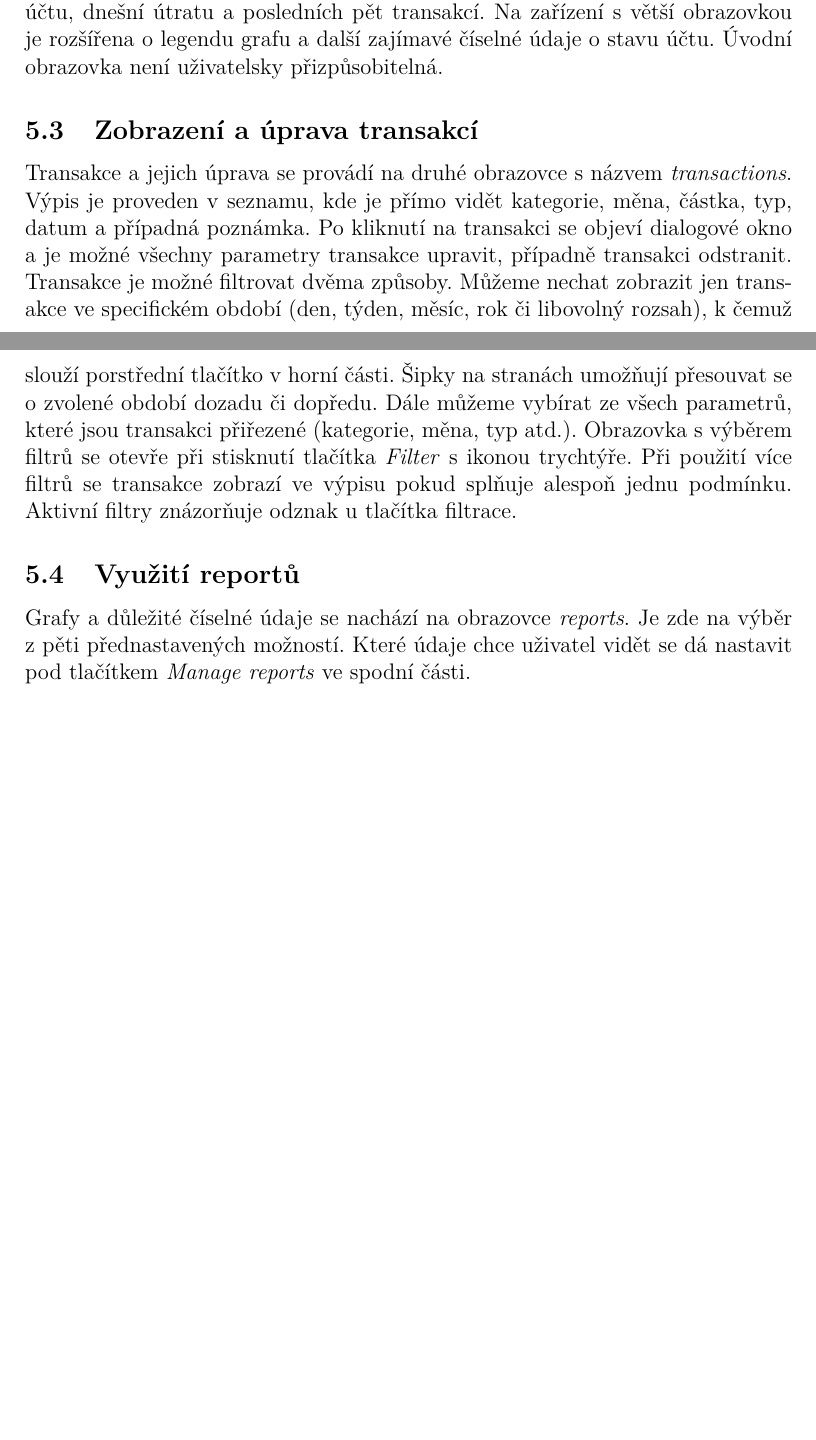
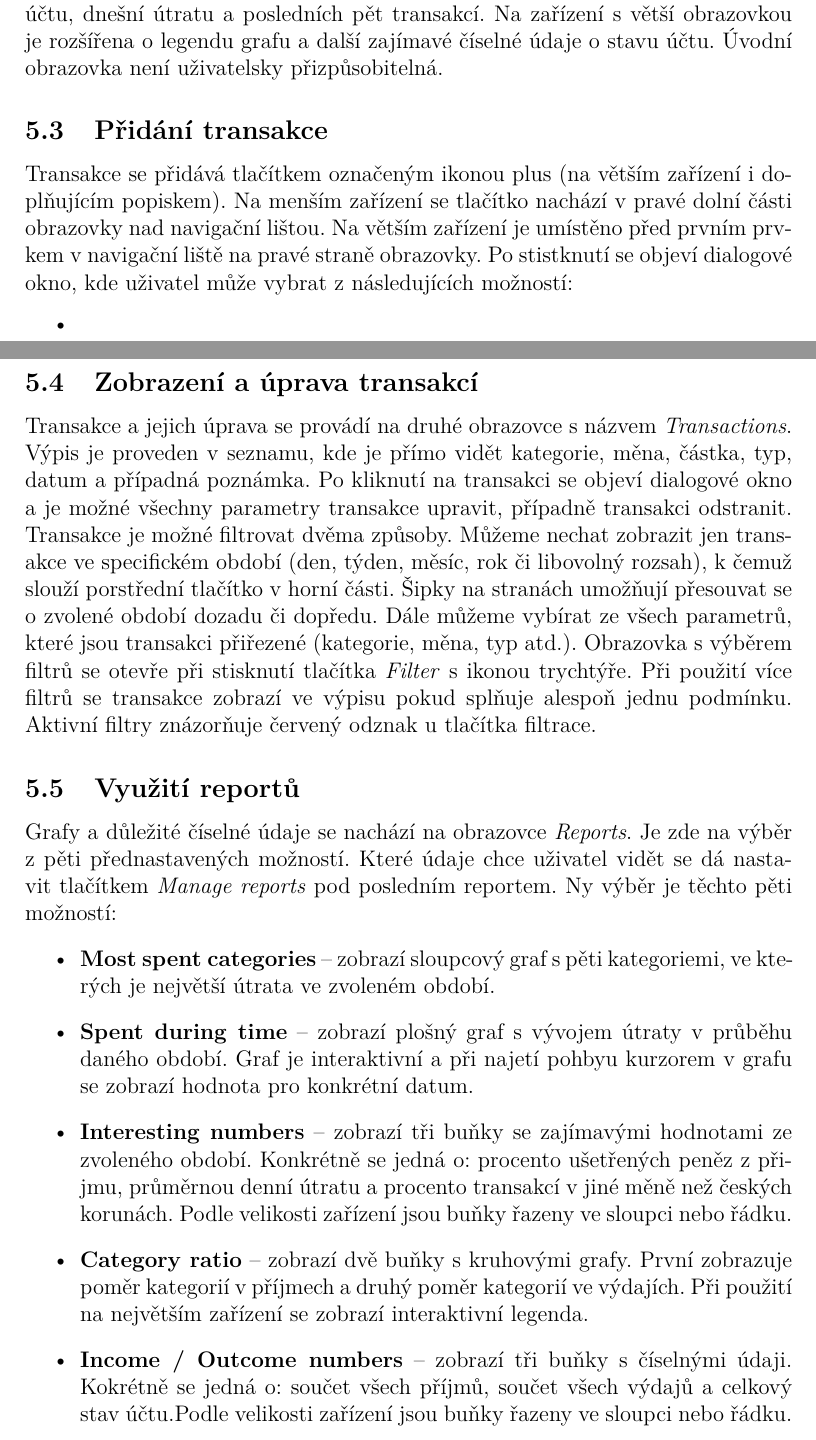
Before and after one commit to Nert53/bachelor-thesis, a LaTeX thesis (kidiplom.tex): two parts of pages 20 and 21 of 25 before the commit and two parts of pages 20 and 21 of 26 after it, joined at a grey line, cut so that both start at the same text, the shorter picture padded with empty space. Compiled offline with pdfLaTeX.

Commit message:
pokračování uživatelské přiručky

```diff
--- a/kidiplom.tex
+++ b/kidiplom.tex
@@ -125,8 +125,8 @@
 
 %% Další dodatečné styly (balíky) potřebné pro sazbu vlastního textu
 %% práce.
-\usepackage{lipsum}
 \usepackage{longtable}
+\usepackage{svg}
 
 \begin{document}
 %% Sazba úvodních stran -- titulní, s bibliografickými údaji, s
@@ -373,11 +381,24 @@ Při spuštění se zobrazí rovnou úvodní obrazovka \textit{dashboard}. Není
 \subsection{Úvodní obrazovka}
 Úvodní obrazovka, anglicky dashboard je centrem dění pro uživatele. Poskytuje základní přehled o finanční situaci. Konkrétně zobrazuje graf kategorií, stav účtu, dnešní útratu a posledních pět transakcí. Na zařízení s větší obrazovkou je rozšířena o legendu grafu a další zajímavé číselné údaje o stavu účtu. Úvodní obrazovka není uživatelsky přizpůsobitelná.
 
+\subsection{Přidání transakce}
+Transakce se přidává tlačítkem označeným ikonou plus (na větším zařízení i doplňujícím popiskem). Na menším zařízení se tlačítko nachází v pravé dolní části obrazovky nad navigační lištou. Na větším zařízení je umístěno před prvním prvkem v navigační liště na pravé straně obrazovky. Po stistknutí se objeví dialogové okno, kde uživatel může vybrat z následujících možností:
+\begin{itemize}
+  \item
+\end{itemize}
+
 \subsection{Zobrazení a úprava transakcí}
-Transakce a jejich úprava se provádí na druhé obrazovce s názvem \textit{transactions}. Výpis je proveden v seznamu, kde je přímo vidět kategorie, měna, částka, typ, datum a případná poznámka. Po kliknutí na transakci se objeví dialogové okno a je možné všechny parametry transakce upravit, případně transakci odstranit. Transakce je možné filtrovat dvěma způsoby. Můžeme nechat zobrazit jen transakce ve specifickém období (den, týden, měsíc, rok či libovolný rozsah), k čemuž slouží porstřední tlačítko v horní části. Šipky na stranách umožňují přesouvat se o zvolené období dozadu či dopředu. Dále můžeme vybírat ze všech parametrů, které jsou transakci přiřezené (kategorie, měna, typ atd.). Obrazovka s výběrem filtrů se otevře při stisknutí tlačítka \textit{Filter} s ikonou trychtýře. Při použití více filtrů se transakce zobrazí ve výpisu pokud splňuje alespoň jednu podmínku. Aktivní filtry znázorňuje odznak u tlačítka filtrace.
+Transakce a jejich úprava se provádí na druhé obrazovce s názvem \textit{Transactions}. Výpis je proveden v seznamu, kde je přímo vidět kategorie, měna, částka, typ, datum a případná poznámka. Po kliknutí na transakci se objeví dialogové okno a je možné všechny parametry transakce upravit, případně transakci odstranit. Transakce je možné filtrovat dvěma způsoby. Můžeme nechat zobrazit jen transakce ve specifickém období (den, týden, měsíc, rok či libovolný rozsah), k čemuž slouží porstřední tlačítko v horní části. Šipky na stranách umožňují přesouvat se o zvolené období dozadu či dopředu. Dále můžeme vybírat ze všech parametrů, které jsou transakci přiřezené (kategorie, měna, typ atd.). Obrazovka s výběrem filtrů se otevře při stisknutí tlačítka \textit{Filter} s ikonou trychtýře. Při použití více filtrů se transakce zobrazí ve výpisu pokud splňuje alespoň jednu podmínku. Aktivní filtry znázorňuje červený odznak u tlačítka filtrace.
 
 \subsection{Využití reportů}
-Grafy a důležité číselné údaje se nachází na obrazovce \textit{reports}. Je zde na výběr z pěti přednastavených možností. Které údaje chce uživatel vidět se dá nastavit pod tlačítkem \textit{Manage reports} ve spodní části.
+Grafy a důležité číselné údaje se nachází na obrazovce \textit{Reports}. Je zde na výběr z pěti přednastavených možností. Které údaje chce uživatel vidět se dá nastavit tlačítkem \textit{Manage reports} pod posledním reportem. Ny výběr je těchto pěti možností:
+\begin{itemize}
+  \item \textbf{Most spent categories} -- zobrazí sloupcový graf s pěti kategoriemi, ve~kterých je největší útrata ve~zvoleném období.
+  \item \textbf{Spent during time} -- zobrazí plošný graf s vývojem útraty v~průběhu daného období. Graf je interaktivní a při najetí pohbyu kurzorem v~grafu se zobrazí hodnota pro konkrétní datum.
+  \item \textbf{Interesting numbers} -- zobrazí tři buňky se zajímavými hodnotami ze zvoleného období. Konkrétně se jedná o: procento ušetřených peněz z přijmu, průměrnou denní útratu a procento transakcí v~jiné měně než českých korunách. Podle velikosti zařízení jsou buňky řazeny ve sloupci nebo řádku.
+  \item \textbf{Category ratio} -- zobrazí dvě buňky s kruhovými grafy. První zobrazuje poměr kategorií v příjmech a druhý poměr kategorií ve~výdajích. Při použití na největším zařízení se zobrazí interaktivní legenda.
+  \item \textbf{Income / Outcome numbers} -- zobrazí tři buňky s číselnými údaji. Kokrétně se jedná o: součet všech příjmů, součet všech výdajů a celkový stav účtu.Podle velikosti zařízení jsou buňky řazeny ve sloupci nebo řádku.
+\end{itemize}
 
 \subsection{Nastavení aplikace}
 
```
Also changed, not shown: images/flushbar.pdf (added), kidiplom.ind (added), kidiplom.pdf, kidiplom.tex (8 more changed lines), 9 other files.
